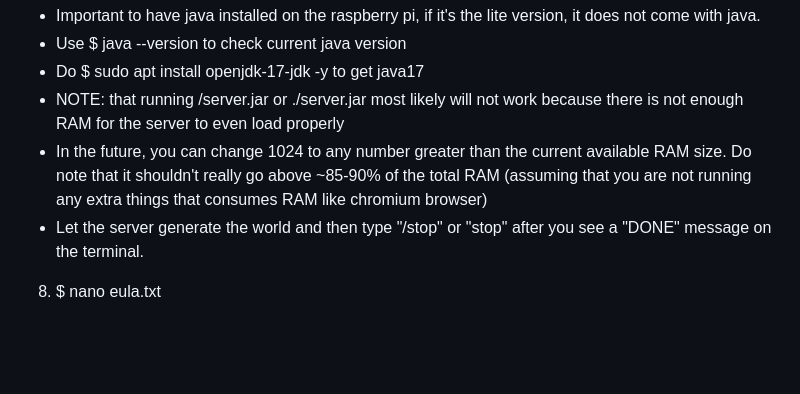
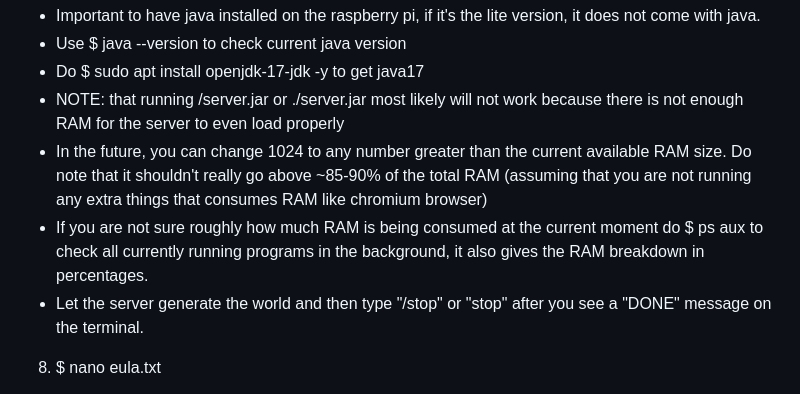
Before and after one commit to NotAnima/Stuff_I_Did, a Markdown page: README.md, the part around the change. GitHub-like rendering; blank space fills up the shorter version.

```diff
--- a/README.md
+++ b/README.md
@@ -42,6 +42,7 @@ All the lines with the "$" symbol attached to it indicate that it's something yo
   - Do $ sudo apt install openjdk-17-jdk -y to get java17
   - NOTE: that running /server.jar or ./server.jar most likely will not work because there is not enough RAM for the server to even load properly
   - In the future, you can change 1024 to any number greater than the current available RAM size. Do note that it shouldn't really go above ~85-90% of the total RAM     (assuming that you are not running any extra things that consumes RAM like chromium browser)
+  - If you are not sure roughly how much RAM is being consumed at the current moment do $ ps aux to check all currently running programs in the background, it also gives the RAM breakdown in percentages.
   - Let the server generate the world and then type "/stop" or "stop" after you see a "DONE" message on the terminal.
 
 8) $ nano eula.txt
```
